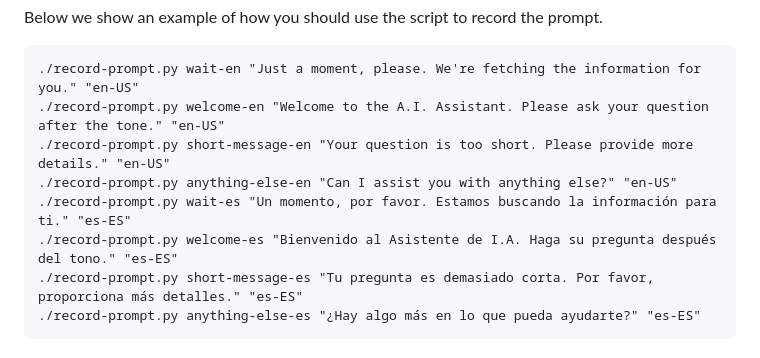
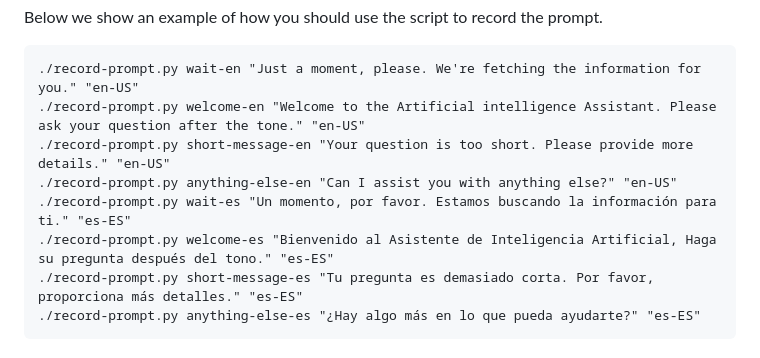
Before and after one commit to VitalPBX/vitalpbx_agent_ai, a Markdown page: README.md, the part around the change. GitHub-like rendering.

```diff
--- a/README.md
+++ b/README.md
@@ -71,11 +71,11 @@ If you want to add more languages, you must modify the scripts<br>
 Below we show an example of how you should use the script to record the prompt.
 <pre>
 ./record-prompt.py wait-en "Just a moment, please. We're fetching the information for you." "en-US"
-./record-prompt.py welcome-en "Welcome to the A.I. Assistant. Please ask your question after the tone." "en-US"
+./record-prompt.py welcome-en "Welcome to the Artificial intelligence Assistant. Please ask your question after the tone." "en-US"
 ./record-prompt.py short-message-en "Your question is too short. Please provide more details." "en-US"
 ./record-prompt.py anything-else-en "Can I assist you with anything else?" "en-US"
 ./record-prompt.py wait-es "Un momento, por favor. Estamos buscando la información para ti." "es-ES"
-./record-prompt.py welcome-es "Bienvenido al Asistente de I.A. Haga su pregunta después del tono." "es-ES"
+./record-prompt.py welcome-es "Bienvenido al Asistente de Inteligencia Artificial, Haga su pregunta después del tono." "es-ES"
 ./record-prompt.py short-message-es "Tu pregunta es demasiado corta. Por favor, proporciona más detalles." "es-ES"
 ./record-prompt.py anything-else-es "¿Hay algo más en lo que pueda ayudarte?" "es-ES"
 </pre>
```
